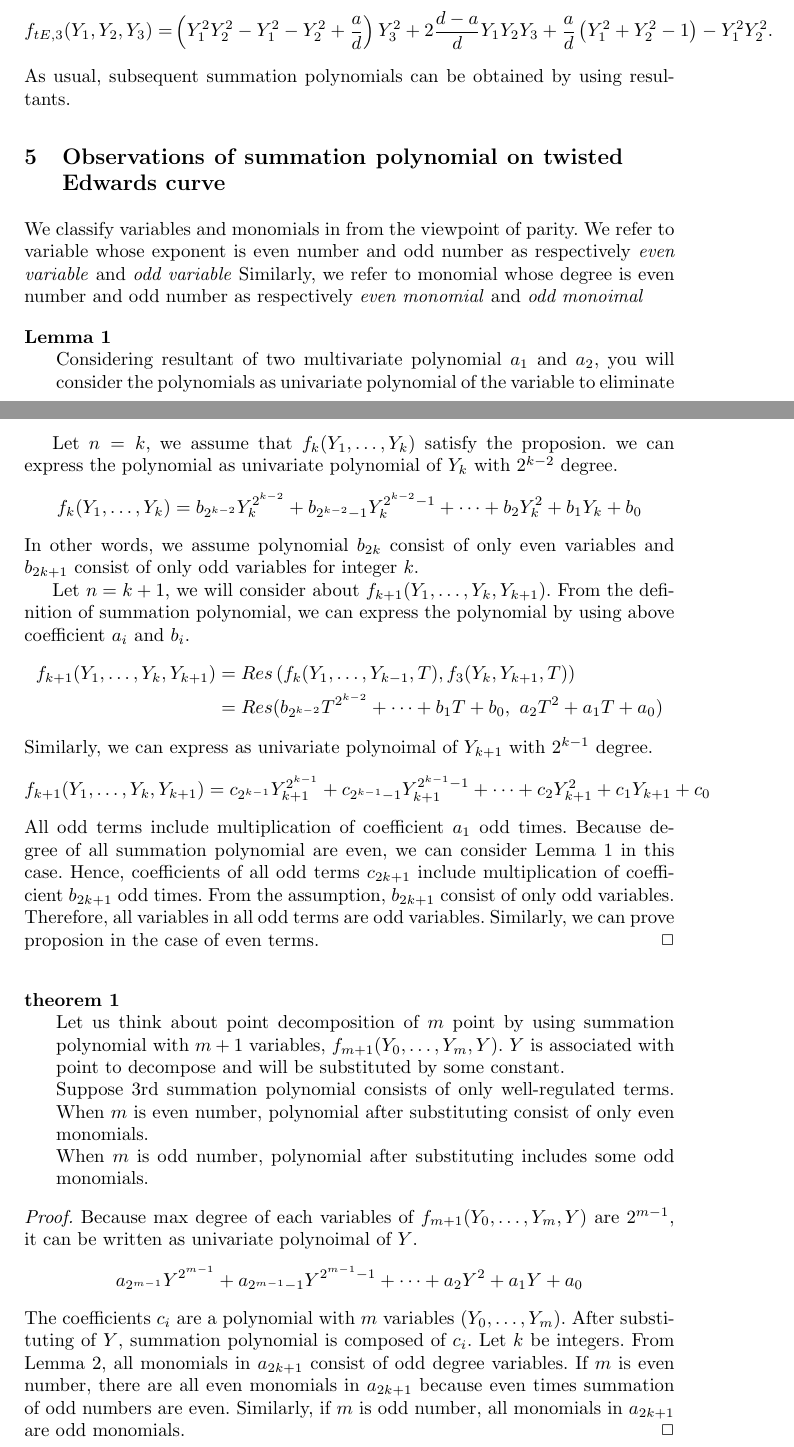
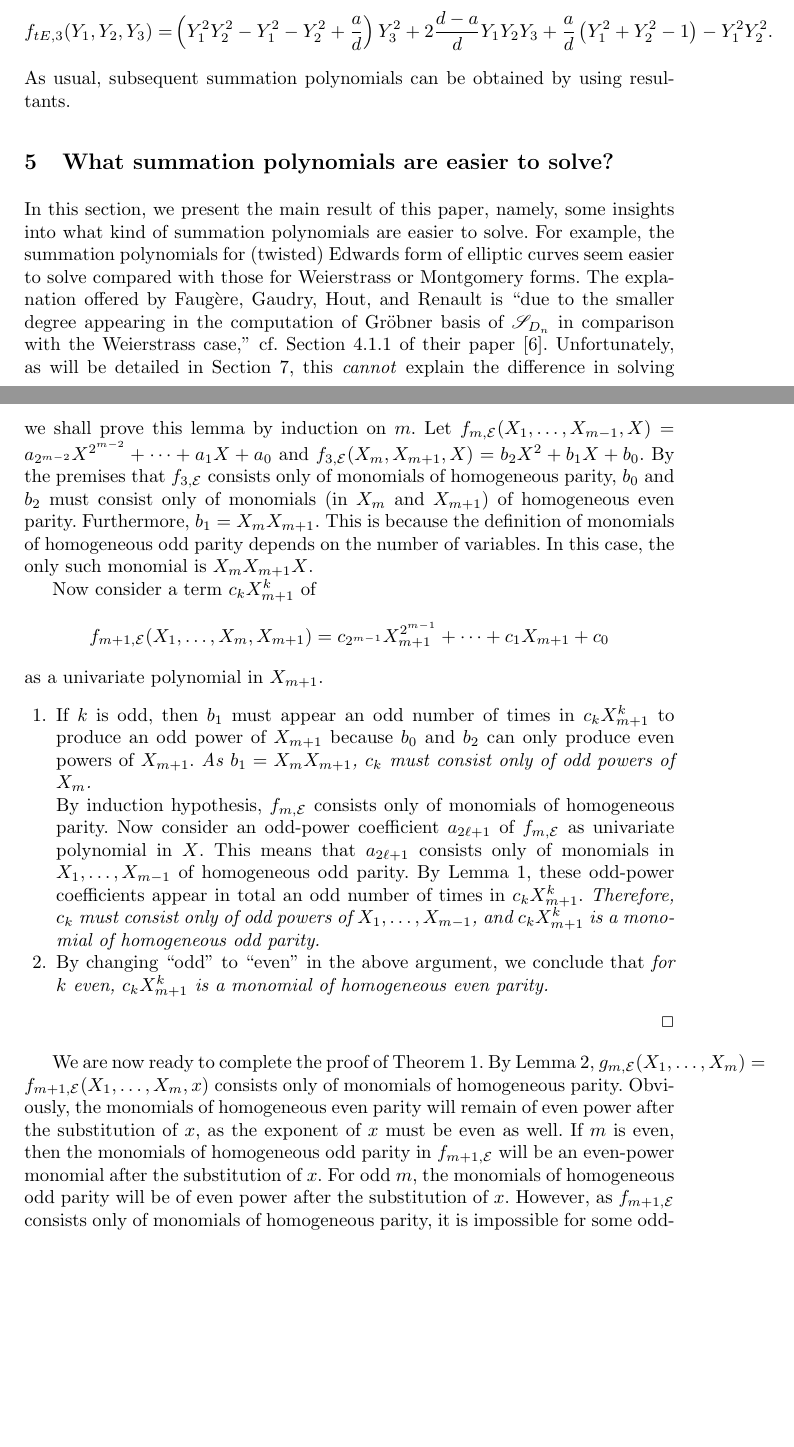
Before and after one commit to chenmoucheng/ecdlp, a LaTeX thesis (paper2/paper.tex, which reads paper2/tEdwards.tex): two parts of pages 9 and 11 of 17 before the commit and two parts of pages 9 and 12 of 17 after it, joined at a grey line, cut so that both start at the same text, the shorter picture padded with empty space. Compiled offline with pdfLaTeX.

Commit message:
finished 1st round of revision

```diff
--- a/paper2/paper.tex
+++ b/paper2/paper.tex
@@ -7,10 +7,11 @@
 %
 \documentclass{llncs}
 %
-\usepackage{algpseudocode,amsfonts,amsmath,amssymb,multirow,latexsym}
+\usepackage{algpseudocode,amsfonts,amsmath,amssymb,mathrsfs,multirow,latexsym}
 %
 \DeclareMathOperator{\ord}{ord}
 \DeclareMathOperator{\res}{Res}
+\DeclareMathOperator{\sgn}{sgn}
 \newcommand{\F}[1]{\ensuremath{\mathbb F_{#1}}}
 %\def\F{{\mathbb F}}
 \def\Fqn{{\mathbb F}_{p^n}}
--- a/paper2/tEdwards.tex
+++ b/paper2/tEdwards.tex
@@ -62,14 +62,22 @@ resultants.
 
 
 
-\section{Observations of summation polynomial on twisted Edwards
-  curve}
+\section{What summation polynomials are easier to solve?}
 \label{sec:twisted-edwards-summation-polynomial}
 
-We classify variables and monomials in from the viewpoint of parity.
+In this section, we present the main result of this paper, namely,
+some insights into what kind of summation polynomials are easier to
+solve.
 %
-We refer to variable whose exponent is even number and odd number
-as respectively \emph{even variable} and \emph{odd variable}
+For example, the summation polynomials for (twisted) Edwards form of
+elliptic curves seem easier to solve compared with those for
+Weierstrass or Montgomery forms.
 %
-Similarly, we refer to monomial whose degree is even number and odd number
-as respectively \emph{even monomial} and \emph{odd monoimal}
+The explanation offered by Faug\`ere, Gaudry, Hout, and Renault is
+``due to the smaller degree appearing in the computation of Gr\"obner
+basis of $\mathscr S_{D_n}$ in comparison with the Weierstrass case,''
+cf.~Section~4.1.1 of their
+paper~\cite{DBLP:journals/joc/FaugereGHR14}.
+%
+Unfortunately, as will be detailed in Section~\ref{sec:experiment},
+this \emph{cannot} explain the difference in solving time between
@@ -77,3 +102 @@ as respectively \emph{even monomial} and \emph{odd monoimal}
 
-\begin{description}
-  \item [Lemma 1]~\\
@@ -80,4 +106 @@ as respectively \emph{even monomial} and \emph{odd monoimal}
 %
-  Considering resultant of two multivariate polynomial $a_1$ and $a_2$,
-  you will consider the polynomials as univariate polynomial of the variable
-  to eliminate $T$, such as $f_1 = a_mT^m + \dots +a_1T^1 + a_0$
@@ -89,2 +115 @@ as respectively \emph{even monomial} and \emph{odd monoimal}
 %
-\end{description}
@@ -111,17 +270,40 @@ X =
+  we shall prove this lemma by induction on $m$.
+  %
+  Let
+  $f_{m,\mathcal
+    E}(X_1,\ldots,X_{m-1},X)=a_{2^{m-2}}X^{2^{m-2}}+\cdots+a_1X+a_0$
+  and $f_{3,\mathcal E}(X_m,X_{m+1},X)=b_2X^2+b_1X+b_0$.
+  %
+  By the premises that $f_{3,\mathcal E}$ consists only of monomials
+  of homogeneous parity, $b_0$ and $b_2$ must consist only of
+  monomials (in $X_m$ and $X_{m+1}$) of homogeneous even parity.
+  %
+  Furthermore, $b_1=X_mX_{m+1}$.
+  %
+  This is because the definition of monomials of homogeneous odd
+  parity depends on the number of variables.
+  %
+  In this case, the only such monomial is $X_mX_{m+1}X$.
 
-Let components in the $i$-th row and $j$-th column in the matrix $X$
-be represented to $x_{ij}$.
+  Now consider a term $c_kX_{m+1}^k$ of
+  \[ f_{m+1,\mathcal
+      E}(X_1,\ldots,X_m,X_{m+1})=c_{2^{m-1}}X_{m+1}^{2^{m-1}}+\cdots+c_1X_{m+1}+c_0 \]
+  as a univariate polynomial in $X_{m+1}$.
   %
-From assumption, $a_m$ and $b_n$ is the coefficients of even monomial
-and the number of row which include $a_i$ and $b_i$ is both even.
+  \begin{enumerate}
     %
-Consequently, coefficients of odd monomials, $a_{2k+1}$ and $b_{2k+1}$
-for integer $k$, correspond components whose sum of index (i+j) is odd.
+  \item If $k$ is odd, then $b_1$ must appear an odd number of times
+    in $c_kX_{m+1}^k$ to produce an odd power of $X_{m+1}$ because
+    $b_0$ and $b_2$ can only produce even powers of $X_{m+1}$.
     %
-Also, coefficients of even monomials, $a_{2k}$ and $b_{2k}$ for
-integer $k$, correspond components whose sum of index is even.
+    \emph{As $b_1=X_mX_{m+1}$, $c_k$ must consist only of odd powers
+      of $X_m$.}
 
-Here, determinant of $X$ is defined as
+    By induction hypothesis, $f_{m,\mathcal E}$ consists only of
+    monomials of homogeneous parity.
     %
-\begin{align*}
+    Now consider an odd-power coefficient $a_{2\ell+1}$ of
+    $f_{m,\mathcal E}$ as univariate polynomial in $X$.
     %
+    This means that $a_{2\ell+1}$ consists only of monomials in
+    $X_1,\ldots,X_{m-1}$ of homogeneous odd parity.
@@ -131,6 +310,17 @@ Here, determinant of $X$ is defined as
     %
-Under any permutation, total summation of sum of index remain even number,
-that is $2*(1+ \cdots +n)$.
+    By Lemma~\ref{th:resultant}, these odd-power coefficients appear
+    in total an odd number of times in $c_kX_{m+1}^k$.
     %
-Hence, components whose sum of index is odd is contained even number times.
+    \emph{Therefore, $c_k$ must consist only of odd powers of
+      $X_1,\ldots,X_{m-1}$, and $c_kX_{m+1}^k$ is a monomial of
+      homogeneous odd parity.}
     %
+  \item By changing ``odd'' to ``even'' in the above argument, we
+    conclude that \emph{for $k$ even, $c_kX_{m+1}^k$ is a monomial of
+      homogeneous even parity.}
+      %
+  \end{enumerate}
+  %
+  \qed
+  %
+\end{proof}
@@ -140,4 +327,7 @@ in the term of resultant.
 
-We focus on each variable which is consisted term
-is whether even or odd variable.
+We are now ready to complete the proof of Theorem~\ref{th:main}.
 %
+By Lemma~\ref{th:summation-polynomial},
+$g_{m,\mathcal E}(X_1,\ldots,X_m)=f_{m+1,\mathcal
+  E}(X_1,\ldots,X_m,x)$ consists only of monomials of homogeneous
+parity.
@@ -149,3 +334,8 @@ as \emph{well-regulated term}.
 %
-  \item [Lemma 2]~\\
+Obviously, the monomials of homogeneous even parity will remain of
+even power after the substitution of $x$, as the exponent of $x$ must
+be even as well.
 %
+If $m$ is even, then the monomials of homogeneous odd parity in
+$f_{m+1,\mathcal E}$ will be an even-power monomial after the
+substitution of $x$.
@@ -155 +342,3 @@ as \emph{well-regulated term}.
 %
+For odd $m$, the monomials of homogeneous odd parity will be of even
+power after the substitution of $x$.
@@ -174,101 +346,4 @@ satisfy proposion.
-Let $n=k$, we assume that $f_{k}(Y_1, \dots , Y_{k})$ satisfy the proposion.
-%
-we can express the polynomial as univariate polynomial of $Y_{k}$
-with $2^{k-2}$ degree.
-%
-\begin{align*}
-  %
-  f_{k}(Y_1, \dots , Y_{k}) & =
-  b_{2^{k-2}}Y_{k}^{2^{k-2}} + b_{2^{k-2}-1}Y_{k}^{2^{k-2}-1} +
-   \cdots + b_2Y_{k}^2 + b_1Y_{k} + b_0
-  %
-\end{align*}
-%
-In other words, we assume polynomial $b_{2k}$ consist of only even variables
-and $b_{2k+1}$ consist of only odd variables for integer $k$.
-
-Let $n=k+1$, we will consider about $f_{k+1}(Y_1, \dots , Y_{k}, Y_{k+1})$.
-%
-From the definition of summation polynomial, we can express the polynomial
-by using above coefficient $a_i$ and $b_i$.
-%
-\begin{align*}
-  %
-  f_{k+1}(Y_1, \dots , Y_{k}, Y_{k+1}) &=
-   Res\left(f_{k}(Y_1, \dots , Y_{k-1}, T), f_3(Y_{k}, Y_{k+1}, T)\right)\\
-  %
-   & = Res(b_{2^{k-2}}T^{2^{k-2}} + \cdots + b_1T + b_0,~ a_2T^2 + a_1T + a_0)
-  %
-\end{align*}
-%
-Similarly, we can express as univariate polynoimal of $Y_{k+1}$
-with $2^{k-1}$ degree.
-%
-\begin{align*}
-  f_{k+1}(Y_1, \dots , Y_{k}, Y_{k+1}) =
-  c_{2^{k-1}}Y_{k+1}^{2^{k-1}} + c_{2^{k-1}-1}Y_{k+1}^{2^{k-1}-1} +
-   \cdots + c_2Y_{k+1}^2 + c_1Y_{k+1} + c_0
-\end{align*}
-%
-All odd terms include multiplication of coefficient $a_1$ odd times.
-%
-Because degree of all summation polynomial are even,
-we can consider Lemma 1 in this case.
-%
-Hence, coefficients of all odd terms $c_{2k+1}$ include
-multiplication of coefficient $b_{2k+1}$ odd times.
-%
-From the assumption, $b_{2k+1}$ consist of only odd variables.
-%
-Therefore, all variables in all odd terms are odd variables.
-%
-Similarly, we can prove proposion in the case of even terms.
-%
-\qed \\
-
-
-\begin{description}
-  \item [theorem 1]~\\
-  %
-  Let us think about point decomposition of $m$ point
-  by using summation polynomial with $m+1$ variables,
-  $f_{m+1}(Y_0, \dots, Y_m, Y)$.
-  %
-  $Y$ is associated with point to decompose
-  and will be substituted by some constant.
-
-  Suppose 3rd summation polynomial consists of only well-regulated terms.
-  %
-  When $m$ is even number,
-  polynomial after substituting consist of only even monomials.
-
-  When $m$ is odd number,
-  polynomial after substituting includes some odd monomials.
-  %
-\end{description}
-
-\noindent
-\emph{Proof.}
-%
-Because max degree of each variables of
-$f_{m+1}(Y_0, \dots, Y_m, Y)$ are $2^{m-1}$,
-it can be written as univariate polynoimal of $Y$.
-%
-\begin{align*}
-  a_{2^{m-1}}Y^{2^{m-1}} + a_{2^{m-1}-1}Y^{2^{m-1}-1} +
-  \cdots + a_2Y^2 + a_1Y + a_0
-\end{align*}
-%
-The coefficients $c_i$ are a polynomial
-with $m$ variables ($Y_0, \dots, Y_m$).
-%
-After substituting of $Y$, summation polynomial is composed of $c_i$.
-%
-Let $k$ be integers.
-From Lemma 2, all monomials in $a_{2k+1}$ consist of odd degree variables.
-%
-If $m$ is even number, there are all even monomials in $a_{2k+1}$
-because even times summation of odd numbers are even.
-%
-Similarly, if $m$ is odd number, all monomials in $a_{2k+1}$ are odd monomials.
-\qed \\
+However, as $f_{m+1,\mathcal E}$ consists only of monomials of
+homogeneous parity, it is impossible for some odd-power monomials to
+appear in $g_{m,\mathcal E}$ after the substitution of $x$, thus
+completing the proof of Theorem~\ref{th:main}.
```
Also changed, not shown: paper2/experiment.tex (+56 -62 lines), paper2/index-calculus.tex (+15 -5 lines), paper2/isomorphisms.tex (+1 -1 lines), paper2/paper.tex (3 more changed lines), paper2/tEdwards.tex (219 more changed lines). Lines whose indentation alone changed are shown as unchanged.
